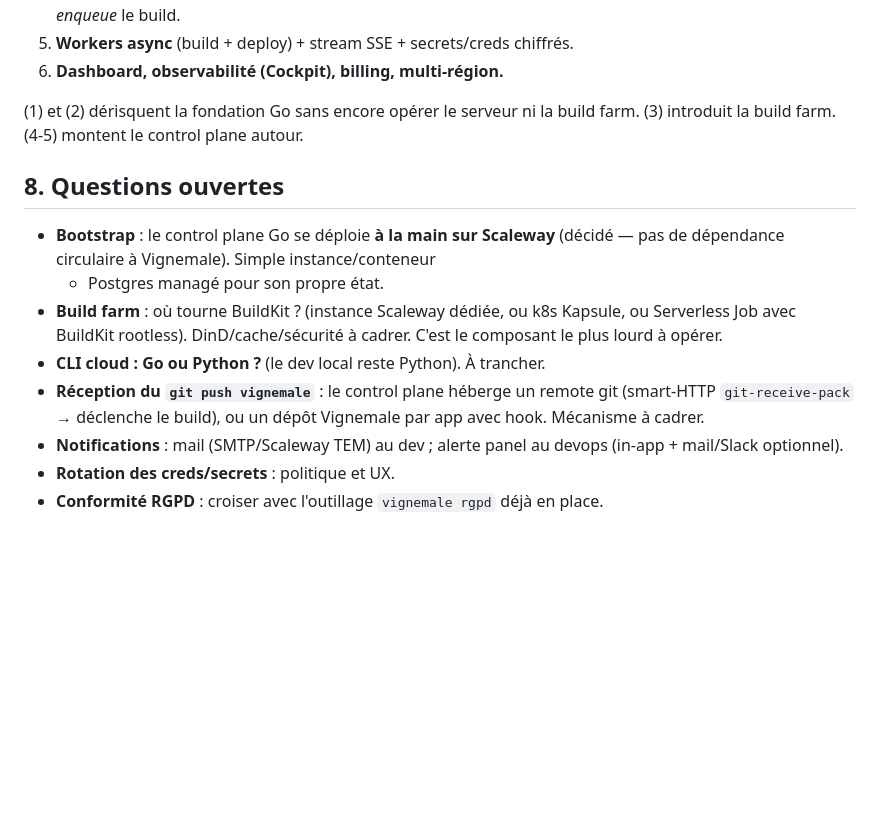
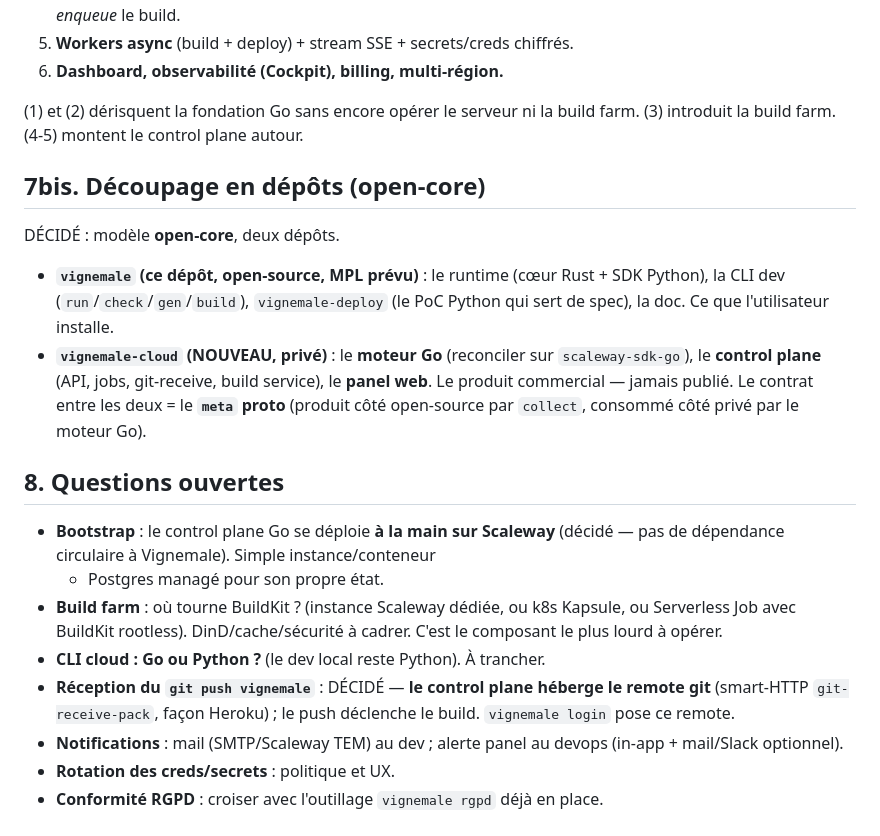
Before and after one commit to vignemale-org/vignemale, a Markdown page: docs/architecture.md, the part around the change. Drawn GitHub-style; blank space fills up the shorter version.

Commit message:
docs(archi): git-receive-pack hébergé + découpage open-core (dépôt privé pour le moteur Go)
git push vignemale : le control plane héberge le remote git (smart-HTTP
git-receive-pack, façon Heroku), posé au login. Modèle open-core : ce dépôt
(runtime Rust+SDK Python+CLI dev, MPL prévu) reste open-source ; le moteur Go +
control plane + panel web vont dans un dépôt PRIVÉ vignemale-cloud (produit
commercial). Contrat entre les deux = le meta proto.

Co-Authored-By: Claude Fable 5 <noreply@anthropic.com>

```diff
--- a/docs/architecture.md
+++ b/docs/architecture.md
@@ -232,6 +232,17 @@ Avantages : mêmes deps que la prod, pas de couplage laptop, idempotent, tracé.
 (1) et (2) dérisquent la fondation Go sans encore opérer le serveur ni la build
 farm. (3) introduit la build farm. (4-5) montent le control plane autour.
 
+## 7bis. Découpage en dépôts (open-core)
+DÉCIDÉ : modèle **open-core**, deux dépôts.
+- **`vignemale` (ce dépôt, open-source, MPL prévu)** : le runtime (cœur Rust +
+  SDK Python), la CLI dev (`run`/`check`/`gen`/`build`), `vignemale-deploy` (le
+  PoC Python qui sert de spec), la doc. Ce que l'utilisateur installe.
+- **`vignemale-cloud` (NOUVEAU, privé)** : le **moteur Go** (reconciler sur
+  `scaleway-sdk-go`), le **control plane** (API, jobs, git-receive, build
+  service), le **panel web**. Le produit commercial — jamais publié.
+Le contrat entre les deux = le **`meta` proto** (produit côté open-source par
+`collect`, consommé côté privé par le moteur Go).
+
 ## 8. Questions ouvertes
 - **Bootstrap** : le control plane Go se déploie **à la main sur Scaleway**
   (décidé — pas de dépendance circulaire à Vignemale). Simple instance/conteneur
@@ -240,9 +251,9 @@ farm. (3) introduit la build farm. (4-5) montent le control plane autour.
   Kapsule, ou Serverless Job avec BuildKit rootless). DinD/cache/sécurité à
   cadrer. C'est le composant le plus lourd à opérer.
 - **CLI cloud : Go ou Python ?** (le dev local reste Python). À trancher.
-- **Réception du `git push vignemale`** : le control plane héberge un remote git
-  (smart-HTTP `git-receive-pack` → déclenche le build), ou un dépôt Vignemale par
-  app avec hook. Mécanisme à cadrer.
+- **Réception du `git push vignemale`** : DÉCIDÉ — **le control plane héberge le
+  remote git** (smart-HTTP `git-receive-pack`, façon Heroku) ; le push déclenche
+  le build. `vignemale login` pose ce remote.
 - **Notifications** : mail (SMTP/Scaleway TEM) au dev ; alerte panel au devops
   (in-app + mail/Slack optionnel).
 - **Rotation des creds/secrets** : politique et UX.
```
